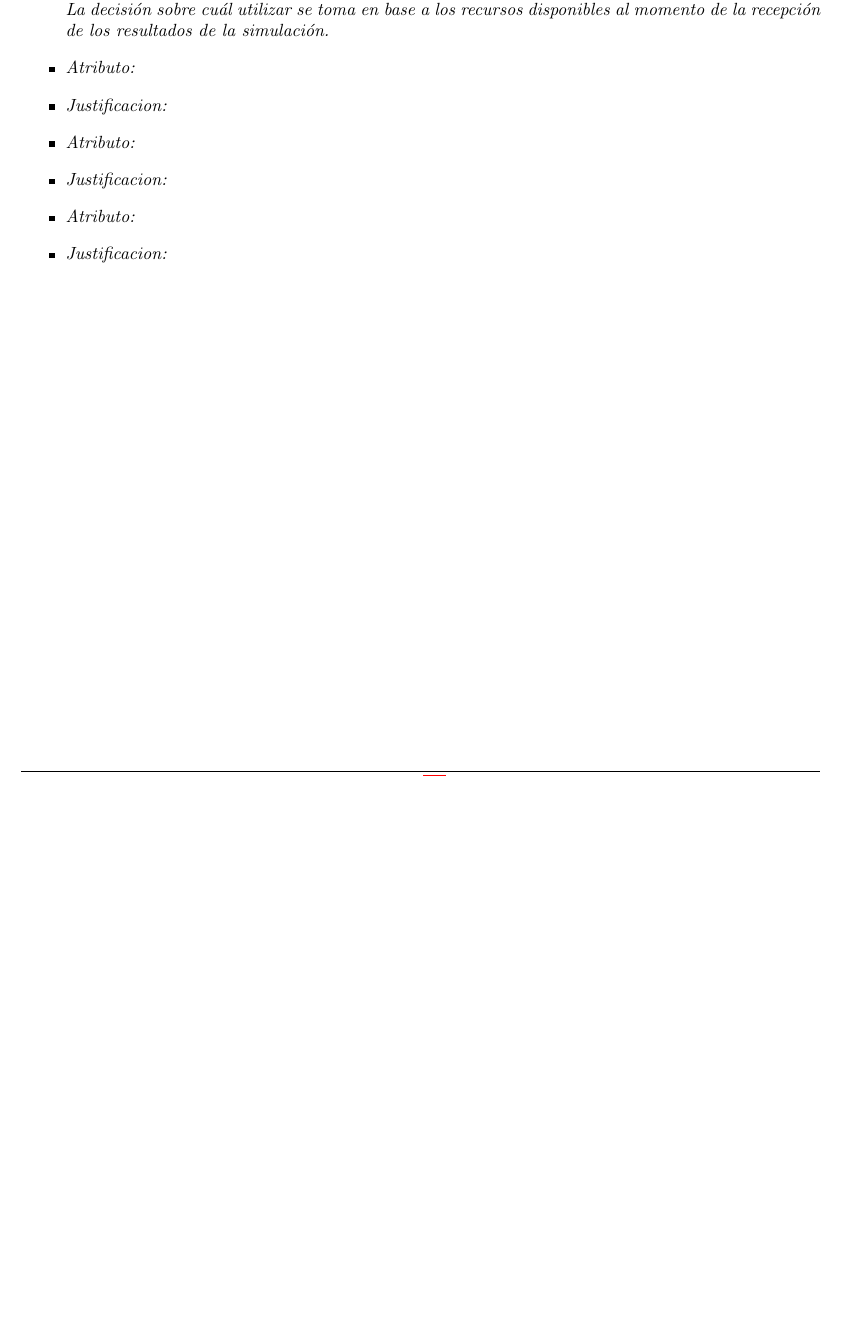
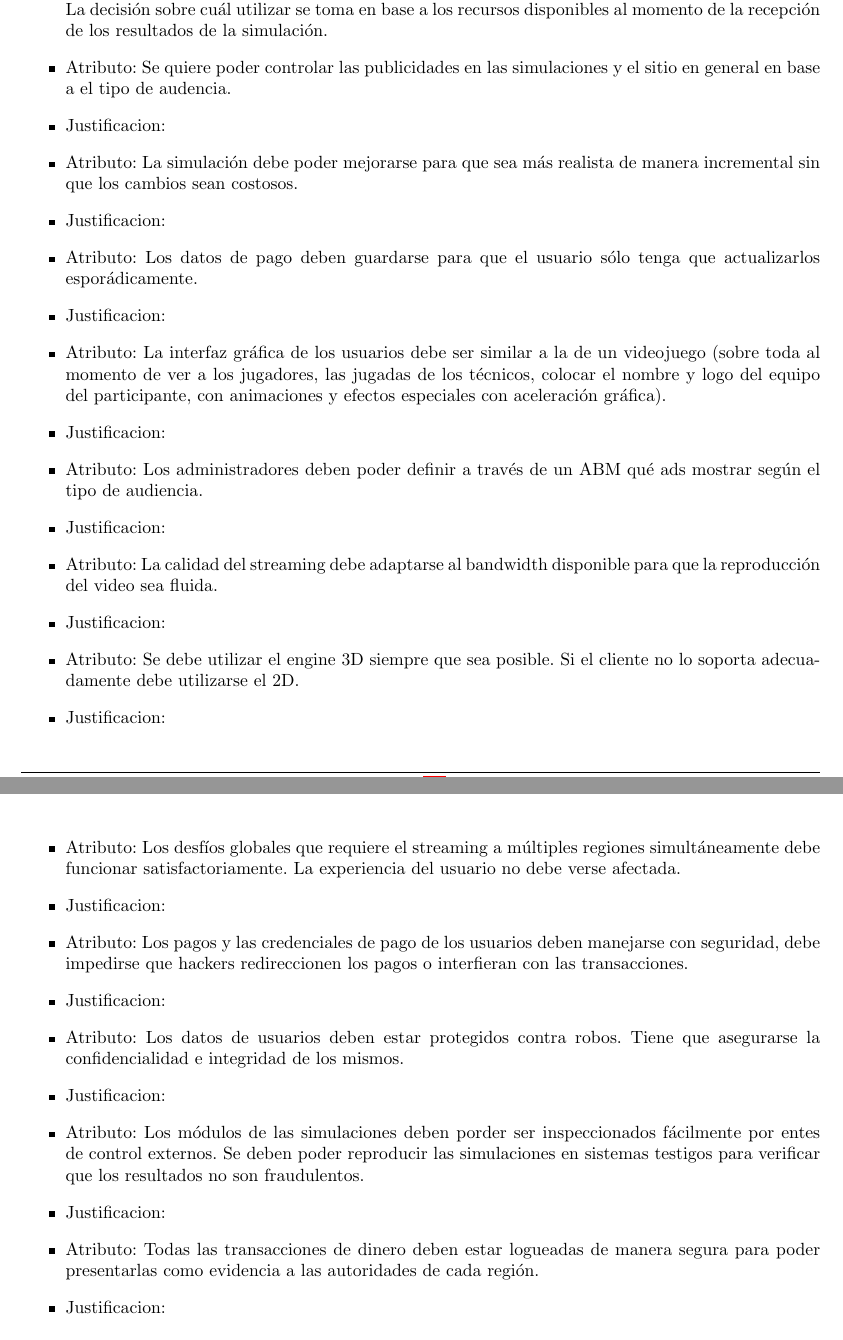
Before and after one commit to ealmansi/isw2-tp2, a LaTeX document (tex/informe.tex, which reads tex/arquitectura.tex): part of page 23 of 23 before the commit and two parts of pages 23 and 24 of 24 after it, the two joined at a grey line, cut so that both start at the same text, the shorter picture padded with empty space. Compiled offline with pdfLaTeX.

Commit message:
mas atributos

```diff
--- a/tex/arquitectura.tex
+++ b/tex/arquitectura.tex
@@ -150,12 +149,46 @@ A continuacion listamos todos los atributos de calidad detallados en la seccion
 \item Atributo: El sistema debe correr en la mayor cantidad de plataformas posible. El sistema debe poder extenderse f'acilmente para incluir nuevas plataformas.
 \item Justificacion: La arquitectura del sistema no asume requerimientos de hardware o software (salvo algunos muy b'asicos) sobre el cliente. Para poder soportar todo el abanico de dispositivos, desde aquellos con recursos de hardware y software limitados como aquellos de altas prestaciones, se incluyen dos motores gr'aficos, uno 3D (de altos requerimientos) y otro 2D (de bajos requerimientos). La decisi'on sobre cu'al utilizar se toma en base a los recursos disponibles al momento de la recepci'on de los resultados de la simulaci'on.
 
-\item Atributo:
+%\item Atributo: Se deben poder agregar nuevos criterios para hacer data mining f'acilmente.
+%\item Justificacion:
+
+%\item Atributo: Deben poder crearse nuevos desaf'ios en base a los datos minados, las estad'isticas disponibles de los usuarios.
+%\item Justificacion:
+
+\item Atributo: Se quiere poder controlar las publicidades en las simulaciones y el sitio en general en base a el tipo de audencia.
 \item Justificacion:
 
-\item Atributo:
+\item Atributo: La simulaci'on debe poder mejorarse para que sea m'as realista de manera incremental sin que los cambios sean costosos.
 \item Justificacion:
 
-\item Atributo:
+\item Atributo: Los datos de pago deben guardarse para que el usuario s'olo tenga que actualizarlos espor'adicamente.
 \item Justificacion:
+
+\item Atributo:  La interfaz gr'afica de los usuarios debe ser similar a la de un videojuego (sobre toda al momento de ver a los jugadores, las jugadas de los técnicos, colocar el nombre y logo del equipo del participante, con animaciones y efectos especiales con aceleración gráfica).
+\item Justificacion:
+
+\item Atributo: Los administradores deben poder definir a trav'es de un ABM qu'e ads mostrar seg'un el tipo de audiencia.
+\item Justificacion:
+
+\item Atributo: La calidad del streaming debe adaptarse al bandwidth disponible para que la reproducci'on del video sea fluida.
+\item Justificacion:
+
+\item Atributo: Se debe utilizar el engine 3D siempre que sea posible. Si el cliente no lo soporta adecuadamente debe utilizarse el 2D.
+\item Justificacion:
+
+\item Atributo: Los desf'ios globales que requiere el streaming a m'ultiples regiones simult'aneamente debe funcionar satisfactoriamente. La experiencia del usuario no debe verse afectada.
+\item Justificacion:
+
+\item Atributo: Los pagos y las credenciales de pago de los usuarios deben manejarse con seguridad, debe impedirse que hackers redireccionen los pagos o interfieran con las transacciones.
+\item Justificacion:
+
+\item Atributo: Los datos de usuarios deben estar protegidos contra robos. Tiene que asegurarse la confidencialidad e integridad de los mismos.
+\item Justificacion:
+
+\item Atributo: Los m'odulos de las simulaciones deben porder ser inspeccionados f'acilmente por entes de control externos. Se deben poder reproducir las simulaciones en sistemas testigos para verificar que los resultados no son fraudulentos.
+\item Justificacion:
+
+\item Atributo: Todas las transacciones de dinero deben estar logueadas de manera segura para poder presentarlas como evidencia a las autoridades de cada regi'on.
+\item Justificacion:
+
 \end{itemize}
```
Also changed, not shown: docs/enunciado.pdf, tex/arquitectura.tex (1 more changed lines), 5 other files.
